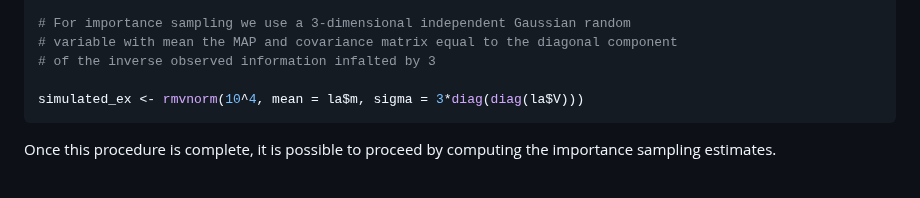
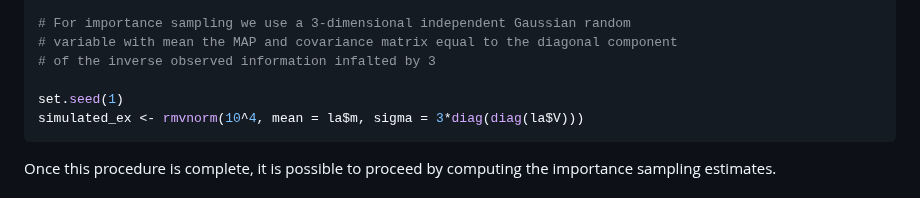
Before and after one commit to Francesco16p/SMA, a Markdown page: CushingLogistic.md, the part around the change. Drawn GitHub-style.

````diff
--- a/CushingLogistic.md
+++ b/CushingLogistic.md
@@ -731,6 +731,7 @@ load("Logistic_MF_approx.RData")
 # variable with mean the MAP and covariance matrix equal to the diagonal component
 # of the inverse observed information infalted by 3
 
+set.seed(1)
 simulated_ex <- rmvnorm(10^4, mean = la$m, sigma = 3*diag(diag(la$V)))
 ```
 
````
